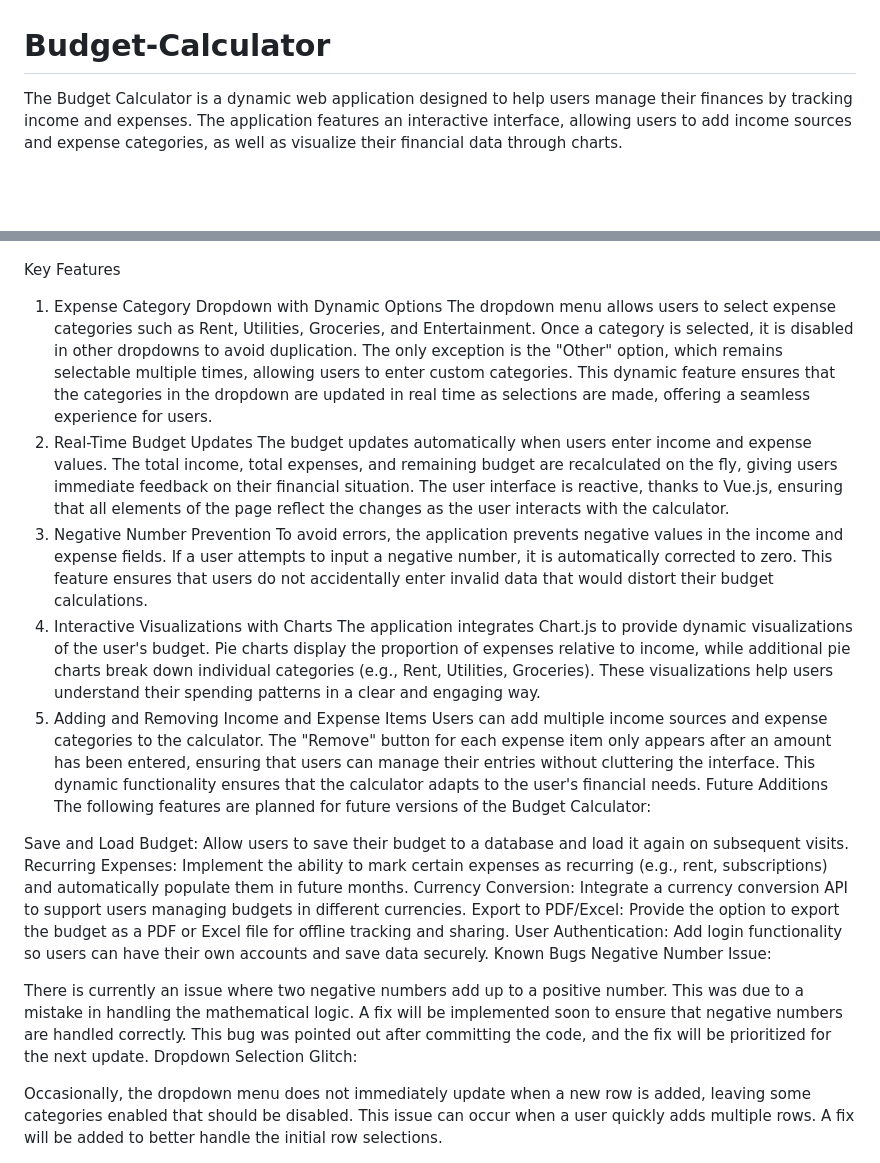
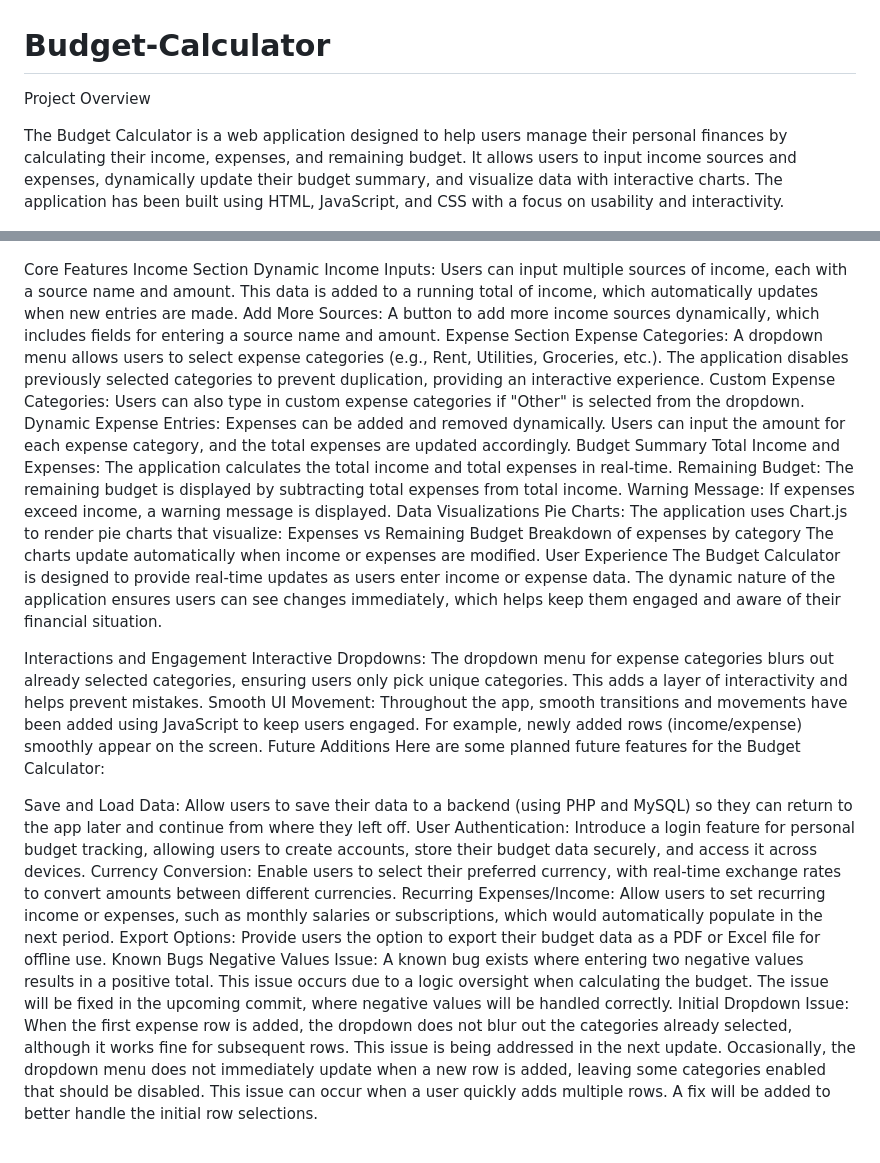
Before and after one commit to jmansour2/Budget-Calculator, a Markdown page: README.md, 2 parts joined by grey strips. Drawn GitHub-style; blank space fills up the shorter version.

```diff
--- a/README.md
+++ b/README.md
@@ -1,40 +1,42 @@
 # Budget-Calculator
-The Budget Calculator is a dynamic web application designed to help users manage their finances by tracking income and expenses. The application features an interactive interface, allowing users to add income sources and expense categories, as well as visualize their financial data through charts.
+Project Overview
+
+The Budget Calculator is a web application designed to help users manage their personal finances by calculating their income, expenses, and remaining budget. It allows users to input income sources and expenses, dynamically update their budget summary, and visualize data with interactive charts. The application has been built using HTML, JavaScript, and CSS with a focus on usability and interactivity.
 
 ![Budget Calculator Screenshot](./Screenshot.png)
 
-Key Features
-1. Expense Category Dropdown with Dynamic Options
-The dropdown menu allows users to select expense categories such as Rent, Utilities, Groceries, and Entertainment.
-Once a category is selected, it is disabled in other dropdowns to avoid duplication. The only exception is the "Other" option, which remains selectable multiple times, allowing users to enter custom categories.
-This dynamic feature ensures that the categories in the dropdown are updated in real time as selections are made, offering a seamless experience for users.
-2. Real-Time Budget Updates
-The budget updates automatically when users enter income and expense values.
-The total income, total expenses, and remaining budget are recalculated on the fly, giving users immediate feedback on their financial situation.
-The user interface is reactive, thanks to Vue.js, ensuring that all elements of the page reflect the changes as the user interacts with the calculator.
-3. Negative Number Prevention
-To avoid errors, the application prevents negative values in the income and expense fields. If a user attempts to input a negative number, it is automatically corrected to zero.
-This feature ensures that users do not accidentally enter invalid data that would distort their budget calculations.
-4. Interactive Visualizations with Charts
-The application integrates Chart.js to provide dynamic visualizations of the user's budget.
-Pie charts display the proportion of expenses relative to income, while additional pie charts break down individual categories (e.g., Rent, Utilities, Groceries).
-These visualizations help users understand their spending patterns in a clear and engaging way.
-5. Adding and Removing Income and Expense Items
-Users can add multiple income sources and expense categories to the calculator.
-The "Remove" button for each expense item only appears after an amount has been entered, ensuring that users can manage their entries without cluttering the interface.
-This dynamic functionality ensures that the calculator adapts to the user's financial needs.
+Core Features
+Income Section
+Dynamic Income Inputs: Users can input multiple sources of income, each with a source name and amount. This data is added to a running total of income, which automatically updates when new entries are made.
+Add More Sources: A button to add more income sources dynamically, which includes fields for entering a source name and amount.
+Expense Section
+Expense Categories: A dropdown menu allows users to select expense categories (e.g., Rent, Utilities, Groceries, etc.). The application disables previously selected categories to prevent duplication, providing an interactive experience.
+Custom Expense Categories: Users can also type in custom expense categories if "Other" is selected from the dropdown.
+Dynamic Expense Entries: Expenses can be added and removed dynamically. Users can input the amount for each expense category, and the total expenses are updated accordingly.
+Budget Summary
+Total Income and Expenses: The application calculates the total income and total expenses in real-time.
+Remaining Budget: The remaining budget is displayed by subtracting total expenses from total income.
+Warning Message: If expenses exceed income, a warning message is displayed.
+Data Visualizations
+Pie Charts: The application uses Chart.js to render pie charts that visualize:
+Expenses vs Remaining Budget
+Breakdown of expenses by category
+The charts update automatically when income or expenses are modified.
+User Experience
+The Budget Calculator is designed to provide real-time updates as users enter income or expense data. The dynamic nature of the application ensures users can see changes immediately, which helps keep them engaged and aware of their financial situation.
+
+Interactions and Engagement
+Interactive Dropdowns: The dropdown menu for expense categories blurs out already selected categories, ensuring users only pick unique categories. This adds a layer of interactivity and helps prevent mistakes.
+Smooth UI Movement: Throughout the app, smooth transitions and movements have been added using JavaScript to keep users engaged. For example, newly added rows (income/expense) smoothly appear on the screen.
 Future Additions
-The following features are planned for future versions of the Budget Calculator:
+Here are some planned future features for the Budget Calculator:
 
-Save and Load Budget: Allow users to save their budget to a database and load it again on subsequent visits.
-Recurring Expenses: Implement the ability to mark certain expenses as recurring (e.g., rent, subscriptions) and automatically populate them in future months.
-Currency Conversion: Integrate a currency conversion API to support users managing budgets in different currencies.
-Export to PDF/Excel: Provide the option to export the budget as a PDF or Excel file for offline tracking and sharing.
-User Authentication: Add login functionality so users can have their own accounts and save data securely.
+Save and Load Data: Allow users to save their data to a backend (using PHP and MySQL) so they can return to the app later and continue from where they left off.
+User Authentication: Introduce a login feature for personal budget tracking, allowing users to create accounts, store their budget data securely, and access it across devices.
+Currency Conversion: Enable users to select their preferred currency, with real-time exchange rates to convert amounts between different currencies.
+Recurring Expenses/Income: Allow users to set recurring income or expenses, such as monthly salaries or subscriptions, which would automatically populate in the next period.
+Export Options: Provide users the option to export their budget data as a PDF or Excel file for offline use.
 Known Bugs
-Negative Number Issue:
-
-There is currently an issue where two negative numbers add up to a positive number. This was due to a mistake in handling the mathematical logic. A fix will be implemented soon to ensure that negative numbers are handled correctly. This bug was pointed out after committing the code, and the fix will be prioritized for the next update.
-Dropdown Selection Glitch:
-
+Negative Values Issue: A known bug exists where entering two negative values results in a positive total. This issue occurs due to a logic oversight when calculating the budget. The issue will be fixed in the upcoming commit, where negative values will be handled correctly.
+Initial Dropdown Issue: When the first expense row is added, the dropdown does not blur out the categories already selected, although it works fine for subsequent rows. This issue is being addressed in the next update.
 Occasionally, the dropdown menu does not immediately update when a new row is added, leaving some categories enabled that should be disabled. This issue can occur when a user quickly adds multiple rows. A fix will be added to better handle the initial row selections.
```
